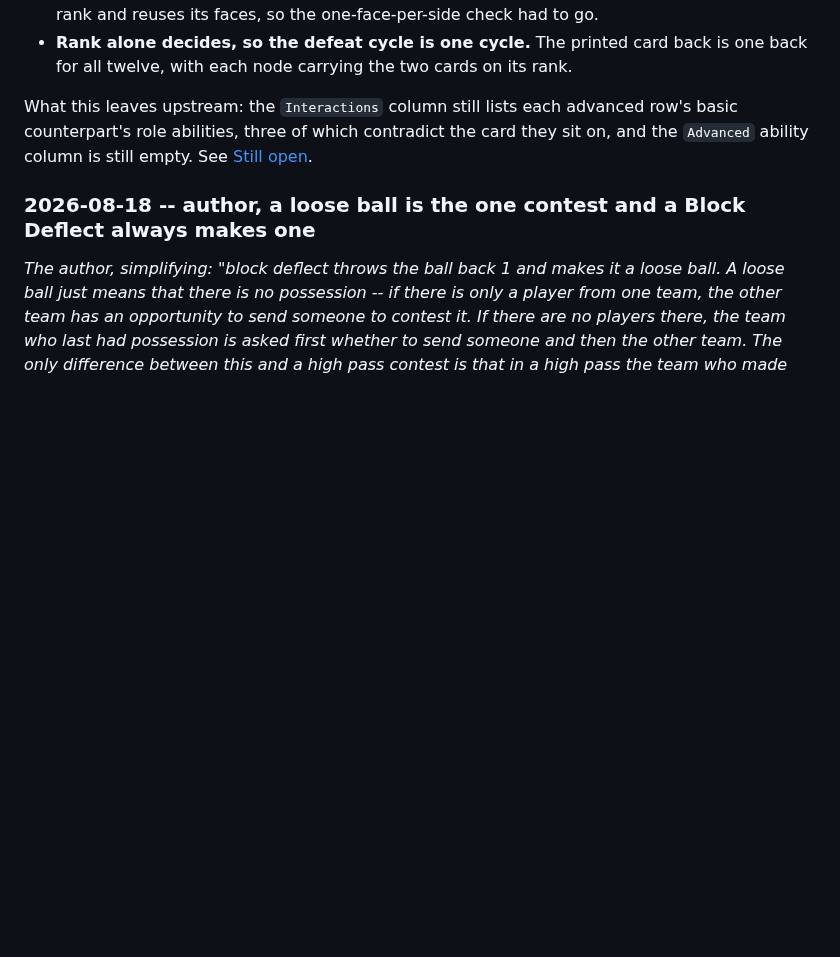
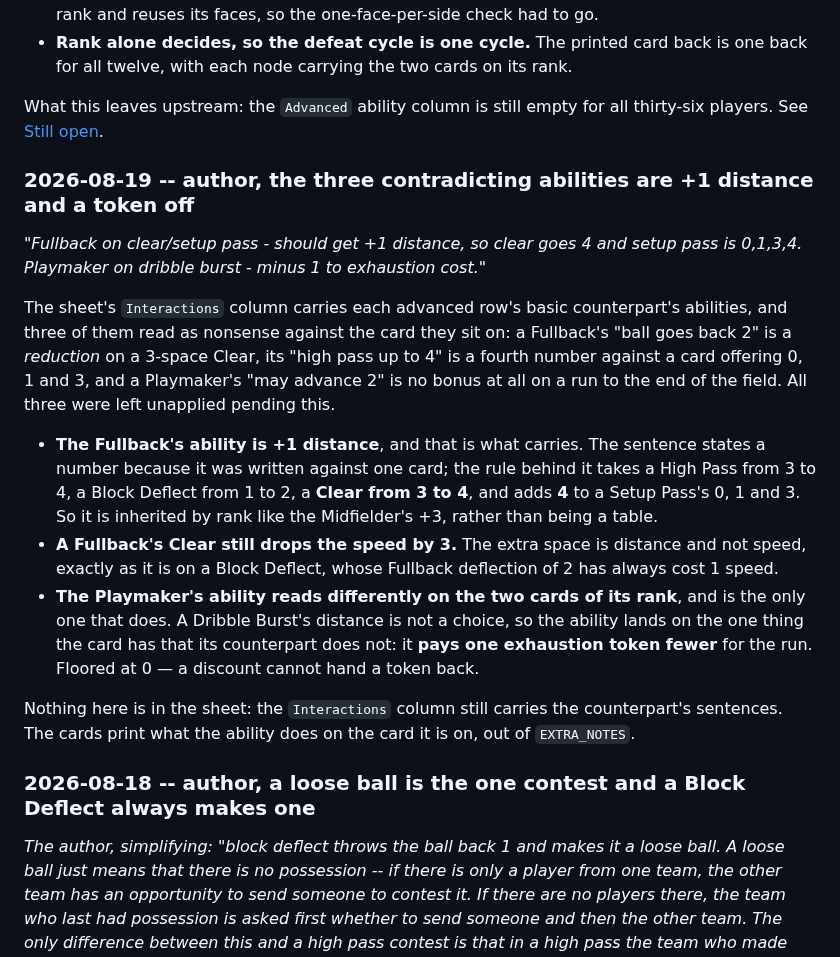
Before and after one commit to HolyTispoon/fool-bot, a Markdown page: docs/rules-log.md, the part around the change. Drawn GitHub-style; blank space fills up the shorter version.

```diff
--- a/docs/rules-log.md
+++ b/docs/rules-log.md
@@ -115,9 +115,33 @@ opportunity."*
 - **Rank alone decides, so the defeat cycle is one cycle.** The printed card back is one back
   for all twelve, with each node carrying the two cards on its rank.
 
-What this leaves upstream: the `Interactions` column still lists each advanced row's basic
-counterpart's role abilities, three of which contradict the card they sit on, and the
-`Advanced` ability column is still empty. See [Still open](#still-open).
+What this leaves upstream: the `Advanced` ability column is still empty for all thirty-six
+players. See [Still open](#still-open).
+
+### 2026-08-19 -- author, the three contradicting abilities are +1 distance and a token off
+
+*"Fullback on clear/setup pass - should get +1 distance, so clear goes 4 and setup pass is
+0,1,3,4. Playmaker on dribble burst - minus 1 to exhaustion cost."*
+
+The sheet's `Interactions` column carries each advanced row's basic counterpart's abilities,
+and three of them read as nonsense against the card they sit on: a Fullback's "ball goes back
+2" is a *reduction* on a 3-space Clear, its "high pass up to 4" is a fourth number against a
+card offering 0, 1 and 3, and a Playmaker's "may advance 2" is no bonus at all on a run to the
+end of the field. All three were left unapplied pending this.
+
+- **The Fullback's ability is +1 distance**, and that is what carries. The sentence states a
+  number because it was written against one card; the rule behind it takes a High Pass from 3
+  to 4, a Block Deflect from 1 to 2, a **Clear from 3 to 4**, and adds **4** to a Setup Pass's
+  0, 1 and 3. So it is inherited by rank like the Midfielder's +3, rather than being a table.
+- **A Fullback's Clear still drops the speed by 3.** The extra space is distance and not speed,
+  exactly as it is on a Block Deflect, whose Fullback deflection of 2 has always cost 1 speed.
+- **The Playmaker's ability reads differently on the two cards of its rank**, and is the only
+  one that does. A Dribble Burst's distance is not a choice, so the ability lands on the one
+  thing the card has that its counterpart does not: it **pays one exhaustion token fewer** for
+  the run. Floored at 0 — a discount cannot hand a token back.
+
+Nothing here is in the sheet: the `Interactions` column still carries the counterpart's
+sentences. The cards print what the ability does on the card it is on, out of `EXTRA_NOTES`.
 
 ### 2026-08-18 -- author, a loose ball is the one contest and a Block Deflect always makes one
 
```
Also changed, not shown: docs/advanced-maneuver-matrix.md (+0 -16 lines), docs/living-rules.md (+8 -2 lines).
